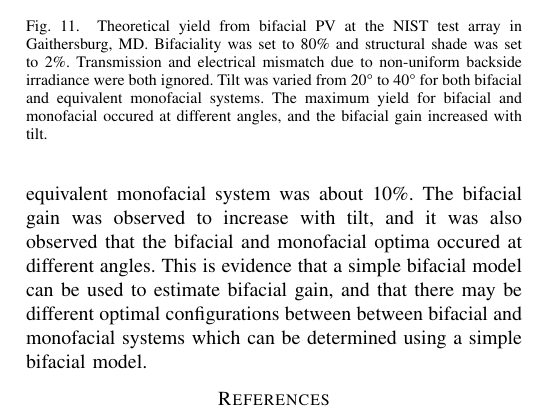
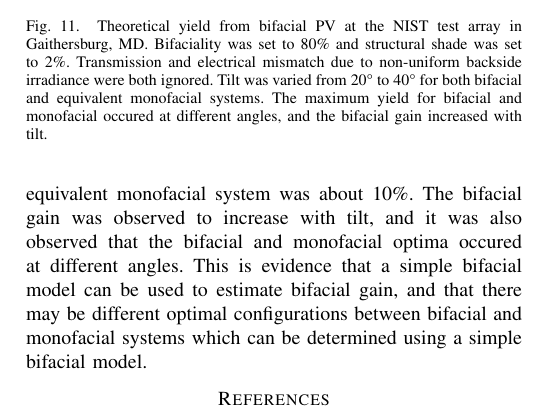
Before and after one commit to mikofski/pvsc46_solarfarmer_bifacial, a LaTeX paper (SolarFarmerBifacialModeling.tex): part of one column of page 6 of 6, cut so that both start at the same text. Compiled offline with pdfLaTeX; a missing font is replaced by an installed copy or a similar font; a LaTeX package or settings file that is missing is left out.

Commit message:
remove extra URL for pvlib JOSS paper from bib file
* typo: remove repeated word "between" in conclusion

```diff
--- a/SolarFarmerBifacialModeling.tex
+++ b/SolarFarmerBifacialModeling.tex
@@ -705,7 +705,7 @@ The bifacial model was integrated into SolarFarmer and used to simulate the NIST
 \section{Conclusion}
 A bifacial model similar to existing two-dimensional view factor models has been integrated into the SolarFarmer PV system performance prediction software.  The model accounts for shade from PV racks on the ground, obstruction of the view factor of the sky from the ground, and blockage of the ground and sky from the PV panels due to adjacent rows.  The view factor of the sky from the ground was estimated using the zero-height rack configuration because it was observed that rack height had no effect.  However the width of the sun was neglected, and would be expected to shrink the shadow on the ground as the rack height increased.  View factors from the sky and ground on the PV surfaces were observed to be linear, and therefore linear approximations and weighted averages were used to approximate the effect of adjacent rows.
 
-When the bifacial model was used to simulate the NIST test array in Gaithersburg, MD, the bifacial gain over an equivalent monofacial system was about 10\%.  The bifacial gain was observed to increase with tilt,  and it was also observed that the bifacial and monofacial optima occured at different angles.  This is evidence that a simple bifacial model can be used to estimate bifacial gain, and that there may be different optimal configurations between between bifacial and monofacial systems which can be determined using a simple bifacial model.
+When the bifacial model was used to simulate the NIST test array in Gaithersburg, MD, the bifacial gain over an equivalent monofacial system was about 10\%.  The bifacial gain was observed to increase with tilt,  and it was also observed that the bifacial and monofacial optima occured at different angles.  This is evidence that a simple bifacial model can be used to estimate bifacial gain, and that there may be different optimal configurations between bifacial and monofacial systems which can be determined using a simple bifacial model.
 
 % conference papers do not normally have an appendix
 % use section* for acknowledgment
```
Also changed, not shown: bibliography.bib (+1 -1 lines).
